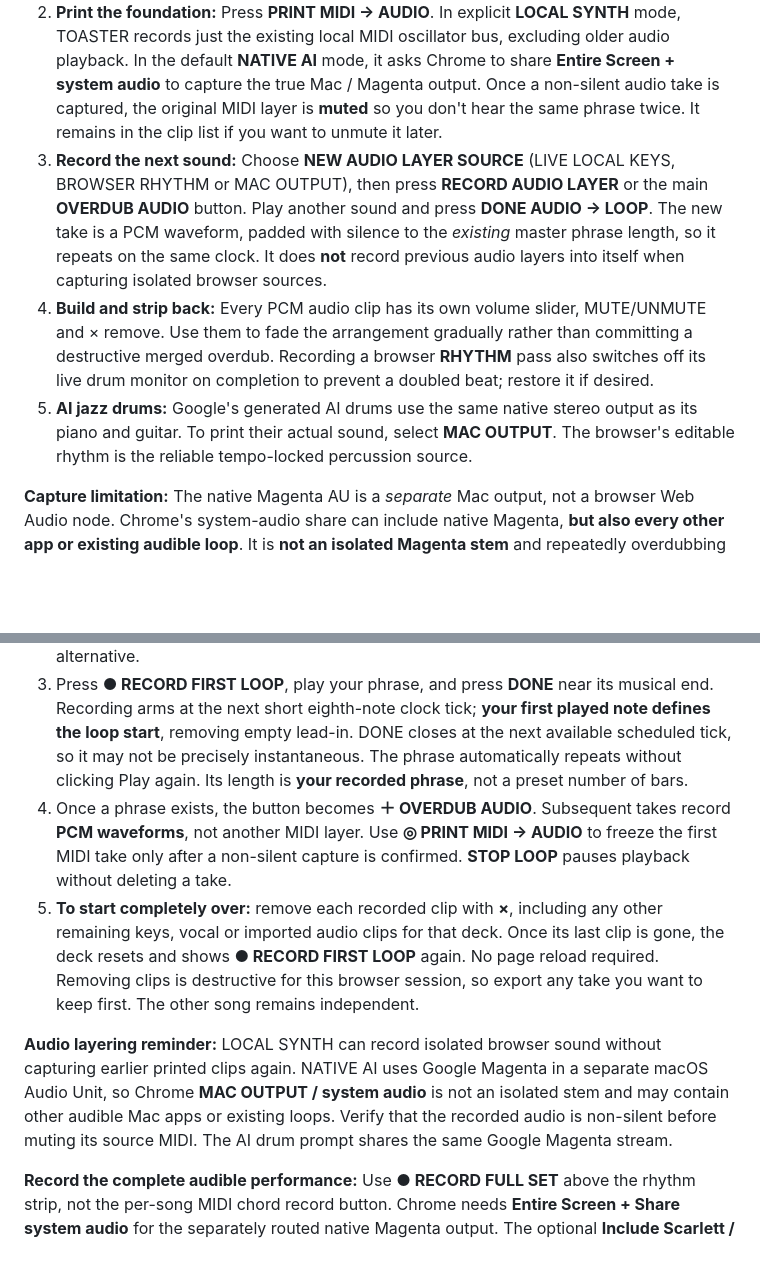
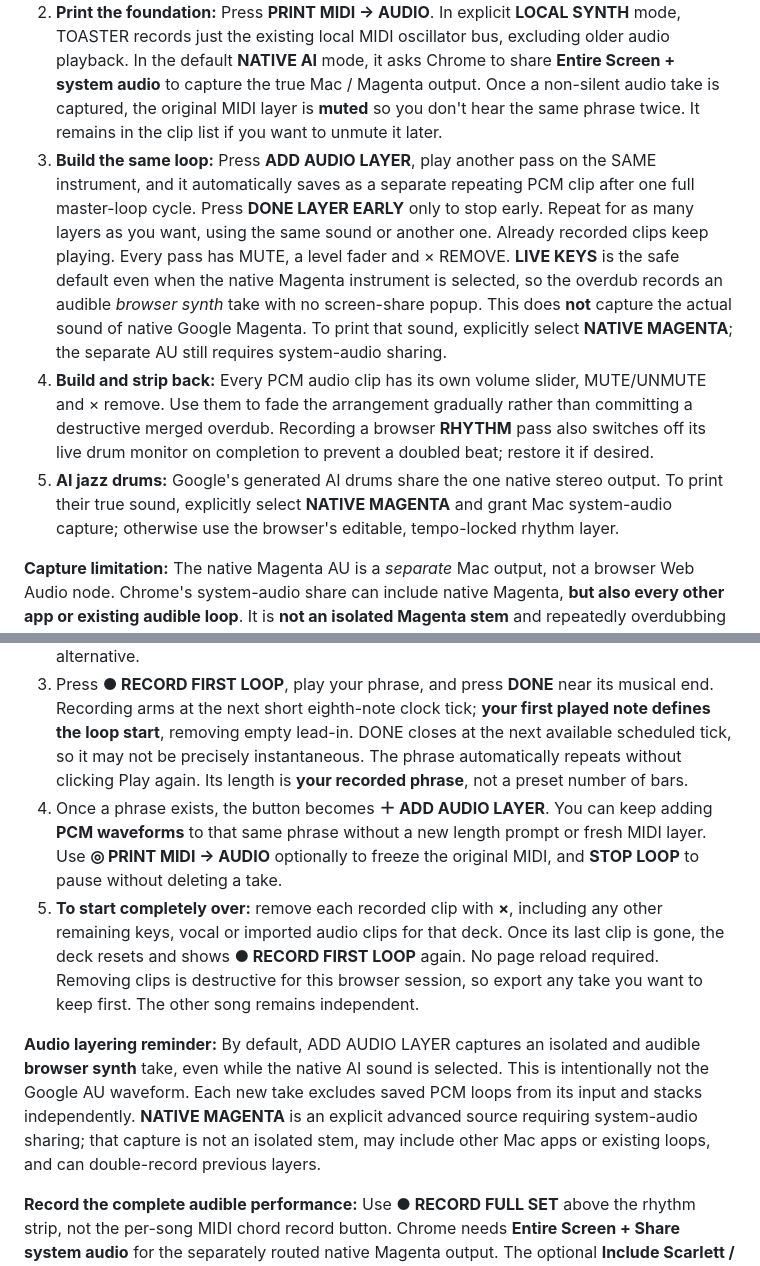
Before and after one commit to suzyeaston/suzy-ai, a Markdown page: README.md, 2 parts joined by grey strips. Rendered like a GitHub page; blank space fills up the shorter version.

Commit message:
docs(toaster): clear no-popup same-loop stacking workflow and honest native Magenta limitation

```diff
--- a/README.md
+++ b/README.md
@@ -14,9 +14,9 @@ The artistic direction is informed by 1990s hip-hop and R&B, Vancouver's own mus
 
 1. **Make a first phrase:** On Pyramid or Fishes, press RECORD FIRST LOOP, play Z/X/C/V or A–K, then DONE. This establishes the repeating phrase length. The chord events condition Magenta but are still MIDI until printed.
 2. **Print the foundation:** Press **PRINT MIDI → AUDIO**. In explicit **LOCAL SYNTH** mode, TOASTER records just the existing local MIDI oscillator bus, excluding older audio playback. In the default **NATIVE AI** mode, it asks Chrome to share **Entire Screen + system audio** to capture the true Mac / Magenta output. Once a non-silent audio take is captured, the original MIDI layer is **muted** so you don't hear the same phrase twice. It remains in the clip list if you want to unmute it later.
-3. **Record the next sound:** Choose **NEW AUDIO LAYER SOURCE** (LIVE LOCAL KEYS, BROWSER RHYTHM or MAC OUTPUT), then press **RECORD AUDIO LAYER** or the main **OVERDUB AUDIO** button. Play another sound and press **DONE AUDIO → LOOP**. The new take is a PCM waveform, padded with silence to the *existing* master phrase length, so it repeats on the same clock. It does **not** record previous audio layers into itself when capturing isolated browser sources.
+3. **Build the same loop:** Press **ADD AUDIO LAYER**, play another pass on the SAME instrument, and it automatically saves as a separate repeating PCM clip after one full master-loop cycle. Press **DONE LAYER EARLY** only to stop early. Repeat for as many layers as you want, using the same sound or another one. Already recorded clips keep playing. Every pass has MUTE, a level fader and × REMOVE. **LIVE KEYS** is the safe default even when the native Magenta instrument is selected, so the overdub records an audible *browser synth* take with no screen-share popup. This does **not** capture the actual sound of native Google Magenta. To print that sound, explicitly select **NATIVE MAGENTA**; the separate AU still requires system-audio sharing.
 4. **Build and strip back:** Every PCM audio clip has its own volume slider, MUTE/UNMUTE and × remove. Use them to fade the arrangement gradually rather than committing a destructive merged overdub. Recording a browser **RHYTHM** pass also switches off its live drum monitor on completion to prevent a doubled beat; restore it if desired.
-5. **AI jazz drums:** Google's generated AI drums use the same native stereo output as its piano and guitar. To print their actual sound, select **MAC OUTPUT**. The browser's editable rhythm is the reliable tempo-locked percussion source.
+5. **AI jazz drums:** Google's generated AI drums share the one native stereo output. To print their true sound, explicitly select **NATIVE MAGENTA** and grant Mac system-audio capture; otherwise use the browser's editable, tempo-locked rhythm layer.
 
 **Capture limitation:** The native Magenta AU is a *separate* Mac output, not a browser Web Audio node. Chrome's system-audio share can include native Magenta, **but also every other app or existing audible loop**. It is **not an isolated Magenta stem** and repeatedly overdubbing that mixed output may re-record old layers and make them louder. For clean layered tracks, close other audible apps and use LOCAL KEYS / BROWSER RHYTHM where possible; a dedicated native-AU tap or virtual audio bus is future work. Browser audio takes are recorded through AudioWorklet from live/rhythm/MIDI buses **before their saved PCM layers**, reducing feedback. The system capture requires user permission each time. Recording is mono, capped at 120 seconds per layer, and is not a sample-accurate replacement for a hardware RC loop station.
 
@@ -107,10 +107,10 @@ This is the **current** live-play workflow. Earlier engineering notes below docu
 1. Connect your headphones and, for vocals, **microphone → BOSS VE-22 → Scarlett Solo USB**. Start **PLAY RHYTHM**. Local rhythm audio has its own **HEAR LOCAL RHYTHM** switch; you do not need to solo all AI audio to keep it playing.
 2. Choose **Pyramid** or **Weird Fishes**. The chord shortcuts are **Z, X, C, V**; the separate chromatic melody shortcuts are **A W S E D F T G Y H U J K**. Each deck defaults to **NATIVE AI INSTRUMENT** (Google MRT2) and has an explicit **LOCAL SYNTH INSTRUMENT** alternative.
 3. Press **● RECORD FIRST LOOP**, play your phrase, and press **DONE** near its musical end. Recording arms at the next short eighth-note clock tick; **your first played note defines the loop start**, removing empty lead-in. DONE closes at the next available scheduled tick, so it may not be precisely instantaneous. The phrase automatically repeats without clicking Play again. Its length is **your recorded phrase**, not a preset number of bars.
-4. Once a phrase exists, the button becomes **＋ OVERDUB AUDIO**. Subsequent takes record **PCM waveforms**, not another MIDI layer. Use **◎ PRINT MIDI → AUDIO** to freeze the first MIDI take only after a non-silent capture is confirmed. **STOP LOOP** pauses playback without deleting a take.
+4. Once a phrase exists, the button becomes **＋ ADD AUDIO LAYER**. You can keep adding **PCM waveforms** to that same phrase without a new length prompt or fresh MIDI layer. Use **◎ PRINT MIDI → AUDIO** optionally to freeze the original MIDI, and **STOP LOOP** to pause without deleting a take.
 5. **To start completely over:** remove each recorded clip with **×**, including any other remaining keys, vocal or imported audio clips for that deck. Once its last clip is gone, the deck resets and shows **● RECORD FIRST LOOP** again. No page reload required. Removing clips is destructive for this browser session, so export any take you want to keep first. The other song remains independent.
 
-**Audio layering reminder:** LOCAL SYNTH can record isolated browser sound without capturing earlier printed clips again. NATIVE AI uses Google Magenta in a separate macOS Audio Unit, so Chrome **MAC OUTPUT / system audio** is not an isolated stem and may contain other audible Mac apps or existing loops. Verify that the recorded audio is non-silent before muting its source MIDI. The AI drum prompt shares the same Google Magenta stream.
+**Audio layering reminder:** By default, ADD AUDIO LAYER captures an isolated and audible **browser synth** take, even while the native AI sound is selected. This is intentionally not the Google AU waveform. Each new take excludes saved PCM loops from its input and stacks independently. **NATIVE MAGENTA** is an explicit advanced source requiring system-audio sharing; that capture is not an isolated stem, may include other Mac apps or existing loops, and can double-record previous layers.
 
 **Record the complete audible performance:** Use **● RECORD FULL SET** above the rhythm strip, not the per-song MIDI chord record button. Chrome needs **Entire Screen + Share system audio** for the separately routed native Magenta output. The optional **Include Scarlett / VE-22 voice** checkbox adds the verified mic *input*, not the Scarlett's physical headphone-output loopback. Press **STOP & SAVE AUDIO** to download the mixed set; listen to a 10-second test take before relying on it for a show. A granted system audio track does not guarantee every app is audible, so use TOASTER's recording status/level indication.
 
```
